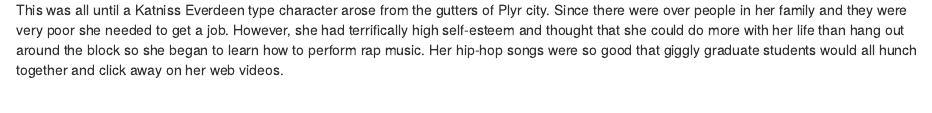
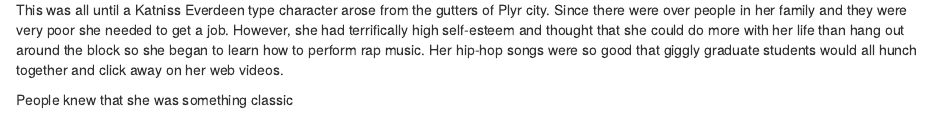
Before and after one commit to abhicc/STAT_585_Lab_4, an R Markdown document (Lab4Story.Rmd): the page in a window 1100 px wide, from 1020 px down. Rendered offline with R 4.5, knitr and Pandoc, with nearby package versions.

Commit message:
what up felon!

````diff
--- a/Lab4Story.Rmd
+++ b/Lab4Story.Rmd
@@ -16,3 +16,5 @@ plot(cars)
 ```
 
 This was all until a Katniss Everdeen type character arose from the gutters of Plyr city. Since there were over \Sexpr{sample(1000:10000,1)} people in her family and they were very poor she needed to get a job. However, she had terrifically high self-esteem and thought that she could do more with her life than hang out around the block so she began to learn how to perform rap music. Her hip-hop songs were so good that giggly graduate students would all hunch together and click away on her web videos.
+
+People knew that she was something classic
````
Also changed, not shown: 1 other file.
